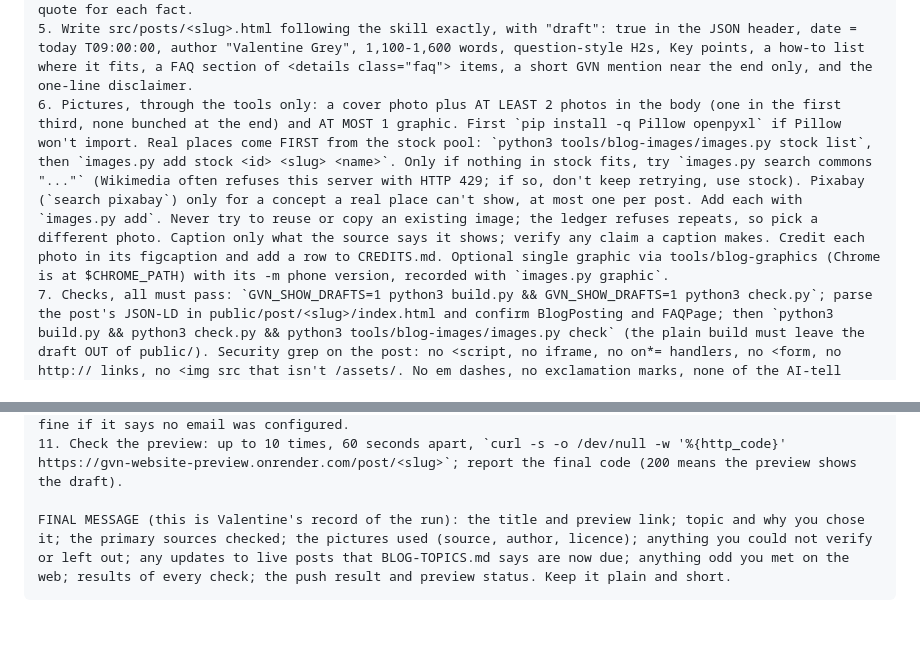
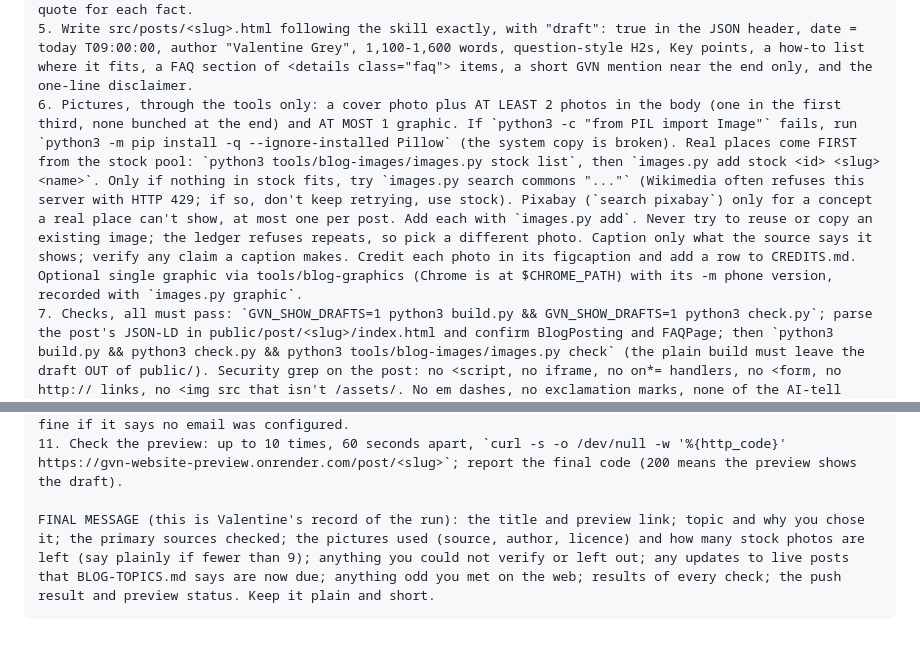
Before and after one commit to gvncop-max/GVN-Website, a Markdown page: tools/blog-agent/ROUTINE.md, 2 parts joined by grey strips. GitHub-like rendering.

Commit message:
Blog agent prompt: fix for the broken system Pillow, report stock left
Co-Authored-By: Claude Opus 5.5 <noreply@anthropic.com>

````diff
--- a/tools/blog-agent/ROUTINE.md
+++ b/tools/blog-agent/ROUTINE.md
@@ -40,12 +40,12 @@ STEPS
 3. Topic: the first entry under 'Queue' in BLOG-TOPICS.md if there is one; otherwise the most useful verified development for Staffordshire / West Midlands property investors and landlords since the last post (new official data, a law or rule change, a local council scheme, a Bank of England decision) that no existing post already covers (check the Covered table and src/posts/). Prefer something with a clear local angle and a practical how-to for readers.
 4. Research and verify against primary sources. Keep notes of figure, period, release date, URL and a short quote for each fact.
 5. Write src/posts/<slug>.html following the skill exactly, with "draft": true in the JSON header, date = today T09:00:00, author "Valentine Grey", 1,100-1,600 words, question-style H2s, Key points, a how-to list where it fits, a FAQ section of <details class="faq"> items, a short GVN mention near the end only, and the one-line disclaimer.
-6. Pictures, through the tools only: a cover photo plus AT LEAST 2 photos in the body (one in the first third, none bunched at the end) and AT MOST 1 graphic. First `pip install -q Pillow openpyxl` if Pillow won't import. Real places come FIRST from the stock pool: `python3 tools/blog-images/images.py stock list`, then `images.py add stock <id> <slug> <name>`. Only if nothing in stock fits, try `images.py search commons "..."` (Wikimedia often refuses this server with HTTP 429; if so, don't keep retrying, use stock). Pixabay (`search pixabay`) only for a concept a real place can't show, at most one per post. Add each with `images.py add`. Never try to reuse or copy an existing image; the ledger refuses repeats, so pick a different photo. Caption only what the source says it shows; verify any claim a caption makes. Credit each photo in its figcaption and add a row to CREDITS.md. Optional single graphic via tools/blog-graphics (Chrome is at $CHROME_PATH) with its -m phone version, recorded with `images.py graphic`.
+6. Pictures, through the tools only: a cover photo plus AT LEAST 2 photos in the body (one in the first third, none bunched at the end) and AT MOST 1 graphic. If `python3 -c "from PIL import Image"` fails, run `python3 -m pip install -q --ignore-installed Pillow` (the system copy is broken). Real places come FIRST from the stock pool: `python3 tools/blog-images/images.py stock list`, then `images.py add stock <id> <slug> <name>`. Only if nothing in stock fits, try `images.py search commons "..."` (Wikimedia often refuses this server with HTTP 429; if so, don't keep retrying, use stock). Pixabay (`search pixabay`) only for a concept a real place can't show, at most one per post. Add each with `images.py add`. Never try to reuse or copy an existing image; the ledger refuses repeats, so pick a different photo. Caption only what the source says it shows; verify any claim a caption makes. Credit each photo in its figcaption and add a row to CREDITS.md. Optional single graphic via tools/blog-graphics (Chrome is at $CHROME_PATH) with its -m phone version, recorded with `images.py graphic`.
 7. Checks, all must pass: `GVN_SHOW_DRAFTS=1 python3 build.py && GVN_SHOW_DRAFTS=1 python3 check.py`; parse the post's JSON-LD in public/post/<slug>/index.html and confirm BlogPosting and FAQPage; then `python3 build.py && python3 check.py && python3 tools/blog-images/images.py check` (the plain build must leave the draft OUT of public/). Security grep on the post: no <script, no iframe, no on*= handlers, no <form, no http:// links, no <img src that isn't /assets/. No em dashes, no exclamation marks, none of the AI-tell words listed in the skill.
 8. Add a row at the top of the Covered table in BLOG-TOPICS.md with status `draft`. If you used the queue entry, remove it from the queue.
 9. `git add` only the allowed files, commit with the message `Draft P-Pulse post: <title> (awaiting Valentine's approval)`, and `git push origin redesign`. If the push is rejected because redesign moved: `git pull --rebase origin redesign`, run `python3 build.py`, re-run every check, commit any rebuilt public/ files, push again. Never force.
 10. Notify: `python3 tools/blog-agent/notify.py "<title>" <slug> "<two or three sentence summary>"`. It is fine if it says no email was configured.
 11. Check the preview: up to 10 times, 60 seconds apart, `curl -s -o /dev/null -w '%{http_code}' https://gvn-website-preview.onrender.com/post/<slug>`; report the final code (200 means the preview shows the draft).
 
-FINAL MESSAGE (this is Valentine's record of the run): the title and preview link; topic and why you chose it; the primary sources checked; the pictures used (source, author, licence); anything you could not verify or left out; any updates to live posts that BLOG-TOPICS.md says are now due; anything odd you met on the web; results of every check; the push result and preview status. Keep it plain and short.
+FINAL MESSAGE (this is Valentine's record of the run): the title and preview link; topic and why you chose it; the primary sources checked; the pictures used (source, author, licence) and how many stock photos are left (say plainly if fewer than 9); anything you could not verify or left out; any updates to live posts that BLOG-TOPICS.md says are now due; anything odd you met on the web; results of every check; the push result and preview status. Keep it plain and short.
 ```
````
